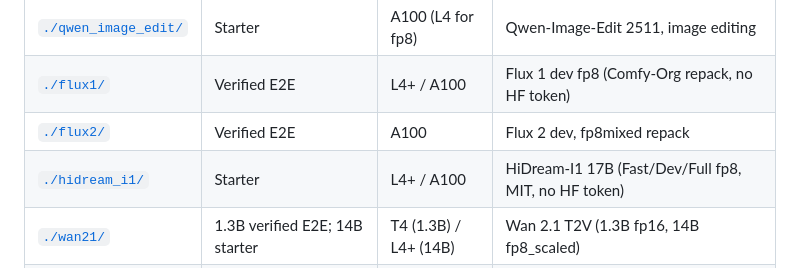
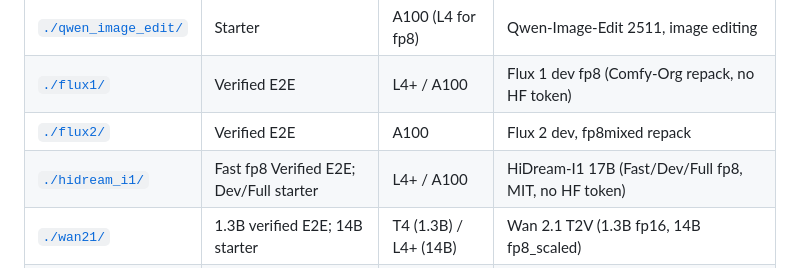
Before and after one commit to shinshin86/comfy-agent, a Markdown page: scripts/colab/README.md, the part around the change. GitHub-like rendering.

Commit message:
docs(colab): mark HiDream-I1 Fast as Verified E2E (Colab L4)
Verified hidream_i1_fast.json end-to-end on Colab L4 via the canonical
kit flow: `comfy-agent import` generates the preset YAML correctly with
all node inputs exposed as --<node_id>_<input> flags, and `comfy-agent
run hidream_i1_fast --5_text "..." --8_seed N` produces 1024x1024
images in ~45 s warm (~145 s cold, dominated by initial text-encoder
load). Dev and Full variants remain Starter — same shared
encoders/VAE so they should work, just not yet exercised.

Co-Authored-By: Claude Opus 4.7 (1M context) <noreply@anthropic.com>

```diff
--- a/scripts/colab/README.md
+++ b/scripts/colab/README.md
@@ -17,7 +17,7 @@ in `.mcp.json` at the repo root.
 | [`./qwen_image_edit/`](./qwen_image_edit/) | Starter | A100 (L4 for fp8) | Qwen-Image-Edit 2511, image editing |
 | [`./flux1/`](./flux1/) | Verified E2E | L4+ / A100 | Flux 1 dev fp8 (Comfy-Org repack, no HF token) |
 | [`./flux2/`](./flux2/) | Verified E2E | A100 | Flux 2 dev, fp8mixed repack |
-| [`./hidream_i1/`](./hidream_i1/) | Starter | L4+ / A100 | HiDream-I1 17B (Fast/Dev/Full fp8, MIT, no HF token) |
+| [`./hidream_i1/`](./hidream_i1/) | Fast fp8 Verified E2E; Dev/Full starter | L4+ / A100 | HiDream-I1 17B (Fast/Dev/Full fp8, MIT, no HF token) |
 | [`./wan21/`](./wan21/) | 1.3B verified E2E; 14B starter | T4 (1.3B) / L4+ (14B) | Wan 2.1 T2V (1.3B fp16, 14B fp8_scaled) |
 | [`./wan22/`](./wan22/) | TI2V 5B verified E2E; T2V 14B starter | A100 | Wan 2.2 video |
 | [`./hunyuan_video/`](./hunyuan_video/) | Verified E2E (A100) | L4 24GB / A100 | Tencent Hunyuan Video T2V 720p (bf16 → fp8 at load) |
```
Also changed, not shown: 1 other file.
